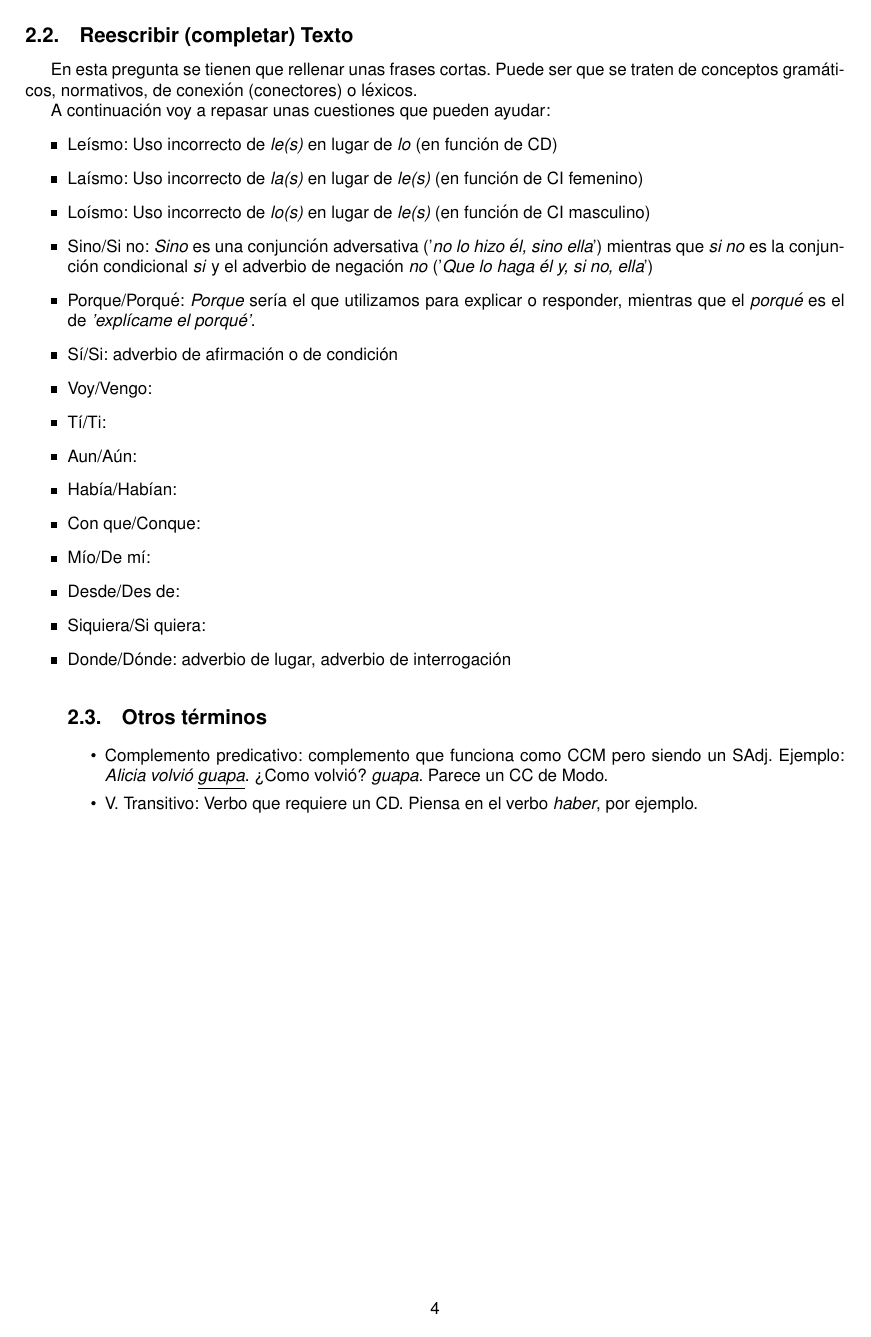
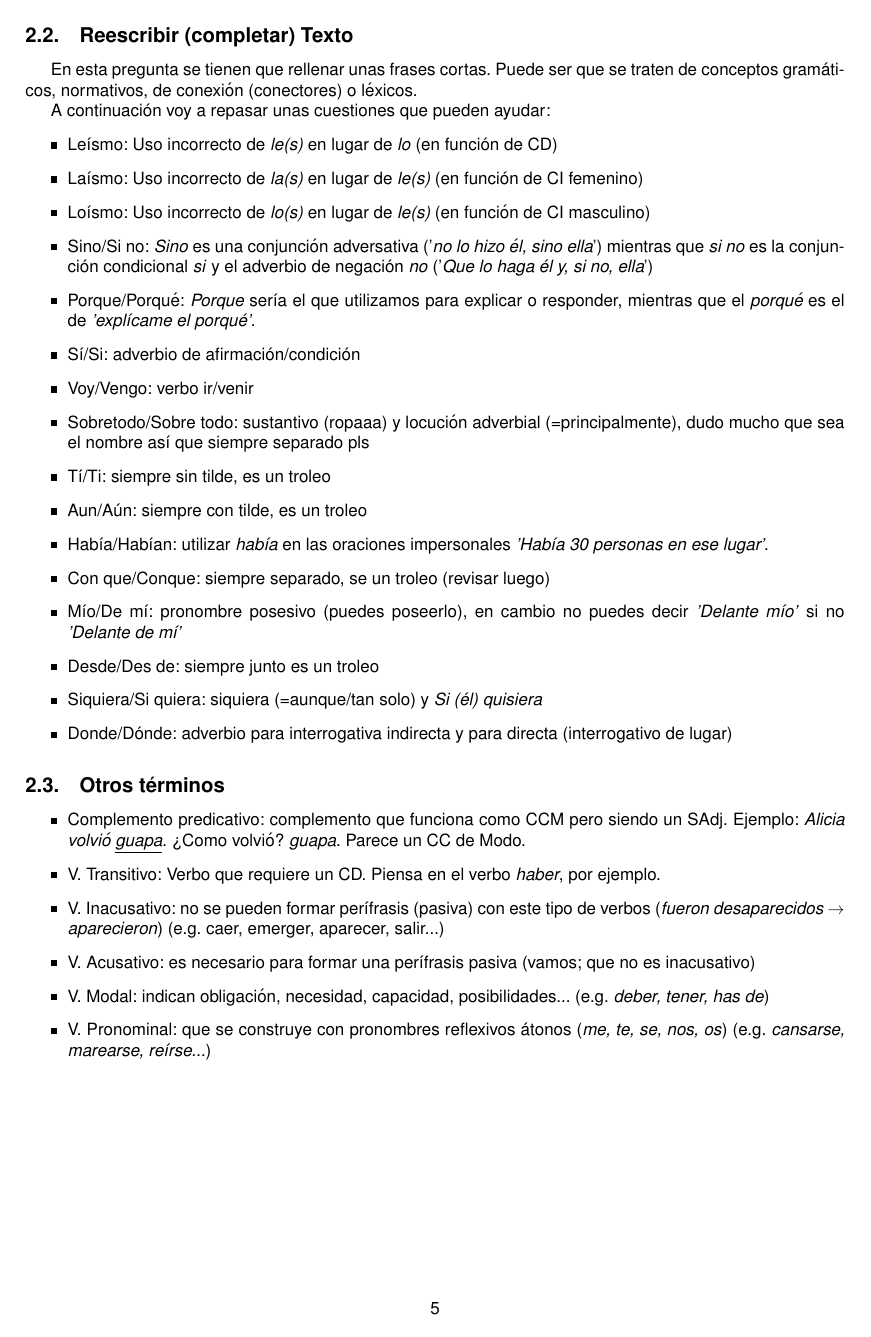
Before and after one commit to tomiock/sele-2022, a LaTeX document (castellano/castellano.tex): page 4 of 4 before the commit and page 5 of 5 after it. Compiled offline with pdfLaTeX.

```diff
--- a/castellano/castellano.tex
+++ b/castellano/castellano.tex
@@ -135,28 +151,33 @@
 \item Loísmo: Uso incorrecto de \textit{lo(s)} en lugar de \textit{le(s)} (en función de CI masculino)
 \item Sino/Si no: \textit{Sino} es una conjunción adversativa ('\textit{no lo hizo él, sino ella}') mientras que \textit{si no} es la conjunción condicional \textit{si} y el adverbio de negación \textit{no} ('\textit{Que lo haga él y, si no, ella}')
 \item Porque/Porqué: \textit{Porque} sería el que utilizamos para explicar o responder, mientras que el \textit{porqué} es el de \textit{'explícame el porqué'}.
-\item Sí/Si: adverbio de afirmación o de condición
-\item Voy/Vengo:
-\item Tí/Ti:
-\item Aun/Aún:
-\item Había/Habían:
-\item Con que/Conque:
-\item Mío/De mí:
-\item Desde/Des de:
-\item Siquiera/Si quiera:
-\item Donde/Dónde: adverbio de lugar, adverbio de interrogación
+\item Sí/Si: adverbio de afirmación/condición
+\item Voy/Vengo: verbo ir/venir
+\item Sobretodo/Sobre todo: sustantivo (ropaaa) y locución adverbial (=principalmente), dudo mucho que sea el nombre así que siempre separado pls
+\item Tí/Ti: siempre sin tilde, es un troleo
+\item Aun/Aún: siempre con tilde, es un troleo
+\item Había/Habían: utilizar \textit{había} en las oraciones impersonales \textit{'Había 30 personas en ese lugar'}.
+\item Con que/Conque: siempre separado, se un troleo (revisar luego)
+\item Mío/De mí: pronombre posesivo (puedes poseerlo), en cambio no puedes decir \textit{'Delante mío'} si no \textit{'Delante de mí'}
+\item Desde/Des de: siempre junto es un troleo
+\item Siquiera/Si quiera: siquiera (=aunque/tan solo) y \textit{Si (él) quisiera}
+\item Donde/Dónde: adverbio para interrogativa indirecta y para directa (interrogativo de lugar)
 
+\end{itemize}
 
 \subsection{Otros términos}
 \begin{itemize}
 
-\item Complemento predicativo: complemento que funciona como CCM pero siendo un SAdj. Ejemplo: \textit{Alicia volvió \underline{guapa}}. ¿Como volvió? \textit{guapa}. Parece un CC de Modo.
-\item V. Transitivo: Verbo que requiere un CD. Piensa en el verbo \textit{haber}, por ejemplo.
+	\item Complemento predicativo: complemento que funciona como CCM pero siendo un SAdj. Ejemplo: \textit{Alicia volvió \underline{guapa}}. ¿Como volvió? \textit{guapa}. Parece un CC de Modo.
+	\item V. Transitivo: Verbo que requiere un CD. Piensa en el verbo \textit{haber}, por ejemplo.
 
-\end{itemize}
+	\item V. Inacusativo: no se pueden formar perífrasis (pasiva) con este tipo de verbos (\textit{fueron desaparecidos $\rightarrow$ aparecieron}) (e.g. caer, emerger, aparecer, salir...)
 
+	\item V. Acusativo: es necesario para formar una perífrasis pasiva (vamos; que no es inacusativo)
 
+	\item V. Modal: indican obligación, necesidad, capacidad, posibilidades... (e.g. \textit{deber, tener, has de})
 
+	\item V. Pronominal: que se construye con pronombres reflexivos átonos (\textit{me, te, se, nos, os}) (e.g. \textit{cansarse, marearse, reírse...})
 \end{itemize}
 
 \end{document}
```
Also changed, not shown: fisica/fisica.tex (+10 -1 lines), castellano/castellano.pdf, fisica/figures/ejemplo_sele.jpg (added), fisica/fisica.pdf, castellano/castellano.tex (24 more changed lines), 6 other files.
